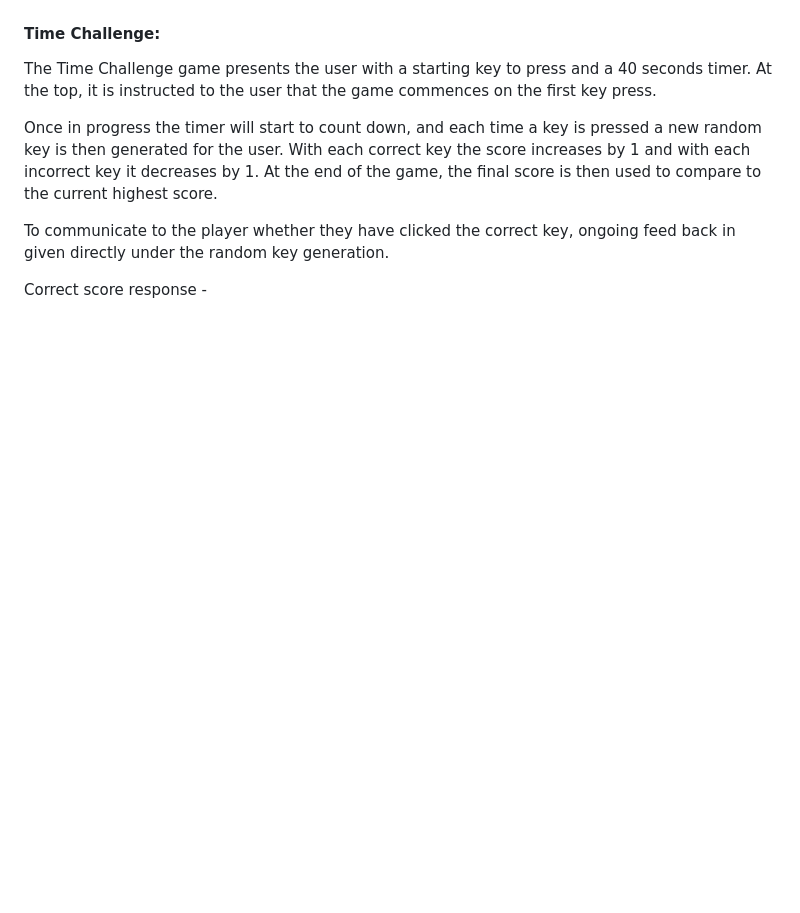
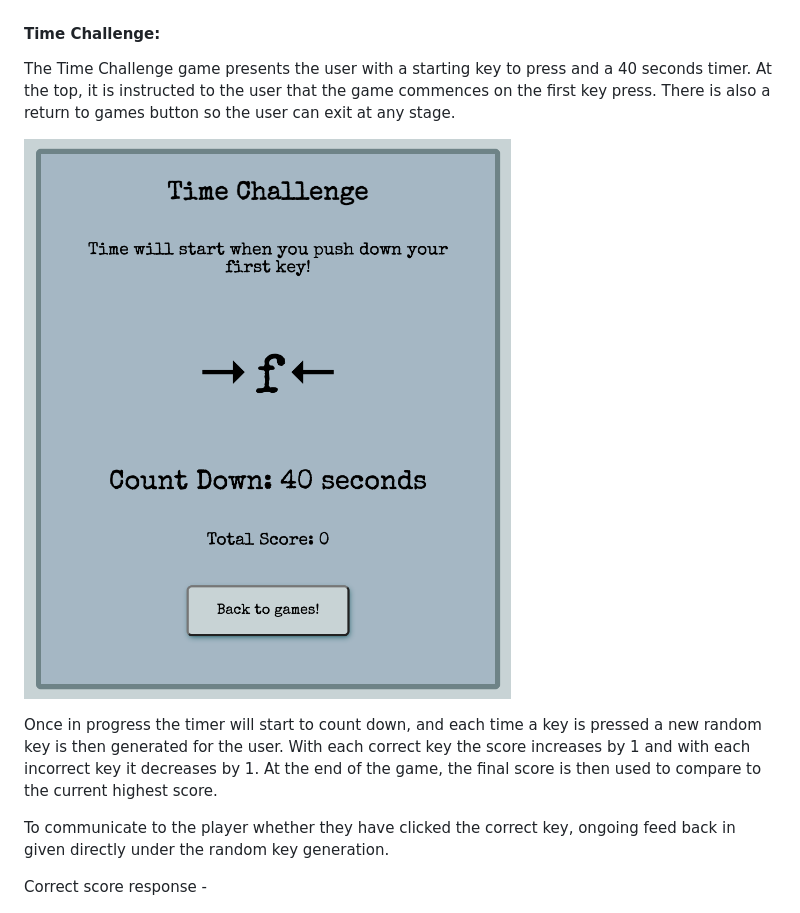
Before and after one commit to NDOMINEY/test-your-typing, a Markdown page: README.md, the part around the change. Drawn GitHub-style; pictures changed too: documentation/time-challenge-start.png (added); blank space fills up the shorter version.

Commit message:
Add further information about the Time Challenge

```diff
--- a/README.md
+++ b/README.md
@@ -104,7 +104,10 @@ Each section illustrates it's independent highest score that is saved in local s
 
 #### Time Challenge:
 
-The Time Challenge game presents the user with a starting key to press and a 40 seconds timer. At the top, it is instructed to the user that the game commences on the first key press.
+The Time Challenge game presents the user with a starting key to press and a 40 seconds timer. At the top, it is instructed to the user that the game commences on the first key press. There is also a return to games button so the user can exit at any stage.
+
+![Time Challenge Start](documentation/time-challenge-start.png)
+
 
 Once in progress the timer will start to count down, and each time a key is pressed a new random key is then generated for the user. With each correct key the score increases by 1 and with each incorrect key it decreases by 1. At the end of the game, the final score is then used to compare to the current highest score.
 
```
